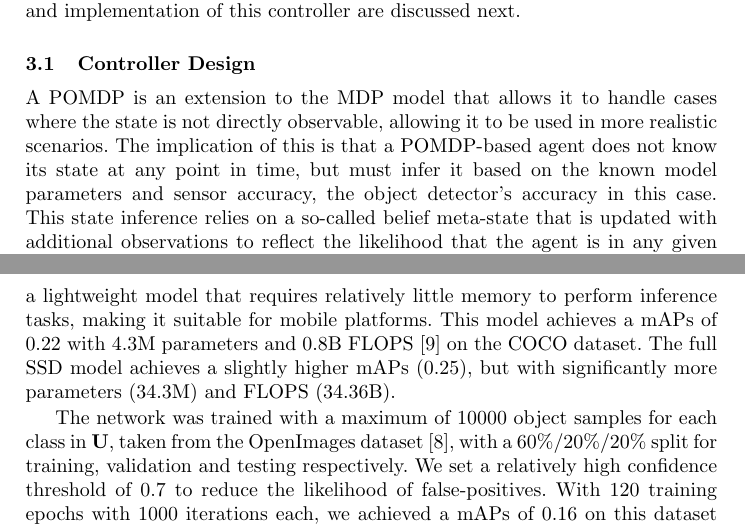
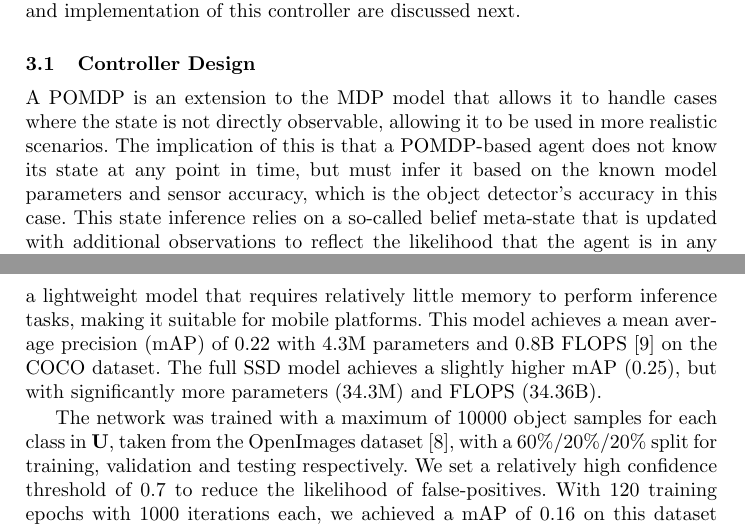
Before and after one commit to yassiezar/iciap-activis, a LaTeX thesis (paper.tex): two parts of pages 4 and 7 of 13, joined at a grey line, cut so that both start at the same text. Compiled offline with pdfLaTeX.

Commit message:
Final minor edits and spelling corrections. Submitted and forgotten about

```diff
--- a/paper.tex
+++ b/paper.tex
@@ -131,7 +131,7 @@ The design and implementation of this controller are discussed next.
 
 A POMDP is an extension to the MDP model that allows it to handle cases where the state is not directly observable, allowing it to be used in more realistic scenarios.
 %In this case, the state is inferred based on the model parameters and the associated sensor accuracy (if a sensor is 100\% accurate, the state would be directly observable).
-The implication of this is that a POMDP-based agent does not know its state at any point in time, but must infer it based on the known model parameters and sensor accuracy, the object detector's accuracy in this case.
+The implication of this is that a POMDP-based agent does not know its state at any point in time, but must infer it based on the known model parameters and sensor accuracy, which is the object detector's accuracy in this case.
 This state inference relies on a so-called belief meta-state that is updated with additional observations to reflect the likelihood that the agent is in any given state.
 The belief state is fully observable by the agent and can be used to infer the mobile device's current state and generate the next action.
 
@@ -242,13 +242,13 @@ A similar approach was used in~\cite{schauerte2012assistive}.
 
 SSD-Lite is a single-stage object detection and classification network that is based on the SSD architecture that implements MobileNetV2~\cite{sandler2018mobilenetv2}.
 This is a lightweight model that requires relatively little memory to perform inference tasks, making it suitable for mobile platforms.
-This model achieves a mAPs of 0.22 with 4.3M parameters and 0.8B FLOPS~\cite{li2018tinydsod} on the COCO dataset.
-The full SSD model achieves a slightly higher mAPs (0.25), but with significantly more parameters (34.3M) and FLOPS (34.36B).
+This model achieves a mean average precision (mAP) of 0.22 with 4.3M parameters and 0.8B FLOPS~\cite{li2018tinydsod} on the COCO dataset.
+The full SSD model achieves a slightly higher mAP (0.25), but with significantly more parameters (34.3M) and FLOPS (34.36B).
 %Tiny-DSOD~\cite{li2018tinydsod}, an alternative to SSD-Lite, has similar precision and computing requirements (mAPs=0.23, parameters=1.15M, FLOPS=1.12B), but we found that SSD-Lite produced better results for this application and chose to implement it in ActiVis.
 
 The network was trained with a maximum of 10000 object samples for each class in $\mathbf{U}$, taken from the OpenImages dataset~\cite{openimages}, with a 60\%/20\%/20\% split for training, validation and testing respectively.
 We set a relatively high confidence threshold of 0.7 to reduce the likelihood of false-positives.
-With 120 training epochs with 1000 iterations each, we achieved a mAPs of 0.16 on this dataset and produced a TensorFlow Lite model that is compatible with Android and we used this model to implement an SSD-Lite object detector onto a mobile device.
+With 120 training epochs with 1000 iterations each, we achieved a mAP of 0.16 on this dataset and produced a TensorFlow Lite model that is compatible with Android and we used this model to implement an SSD-Lite object detector onto a mobile device.
 %We also built our own test small dataset to test the model with.\todo{should we include this? Doesnt look very good}
 %This dataset contains 459 images for each of the objects in $\mathbf{U}$ in different sizes and orientations and the objects used were the same objects that were used in the experiments.
 %\todo{add mAPs we achived}
```
Also changed, not shown: paper.tex (4 more changed lines).
